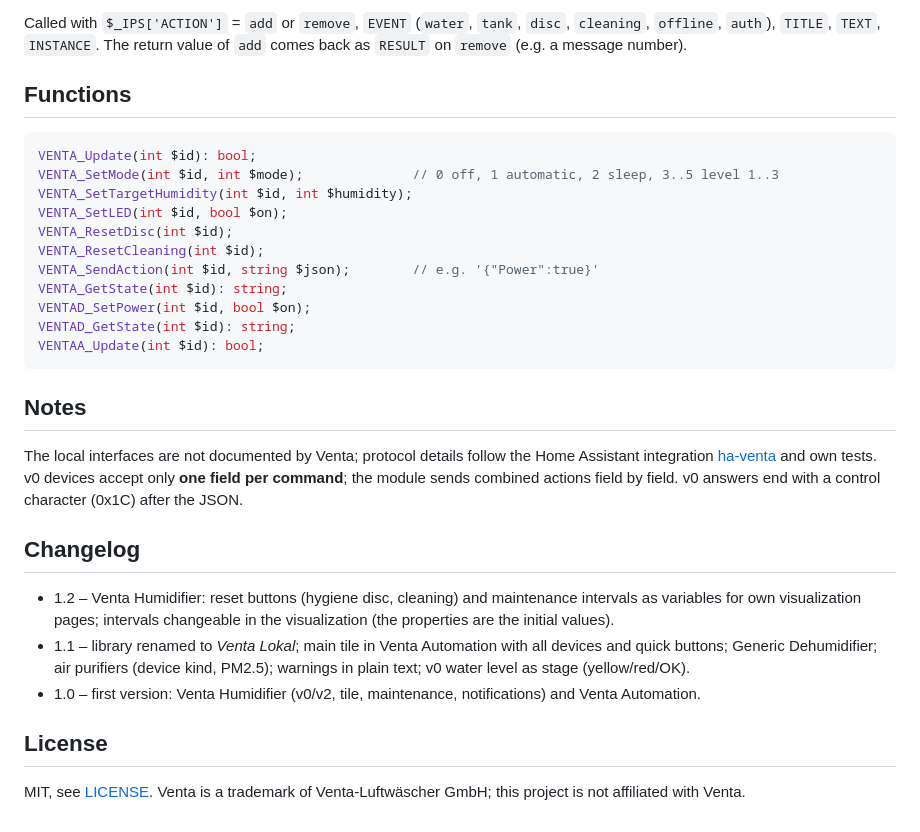
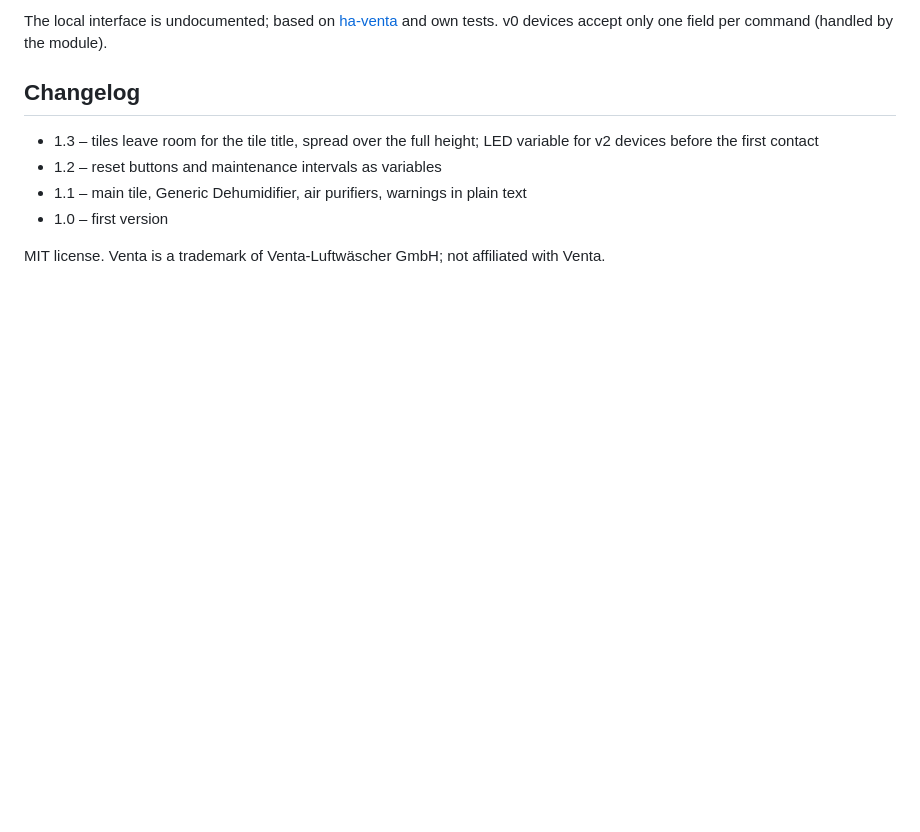
Before and after one commit to cbeham1/SymconVenta, a Markdown page: README.md, the part around one of its changes. Rendered like a GitHub page; blank space fills up the shorter version.

````diff
--- a/README.md
+++ b/README.md
@@ -68,36 +47,11 @@ short press only; a long press resets the WLAN).
-Called with `$_IPS['ACTION']` = `add` or `remove`, `EVENT` (`water`, `tank`, `disc`, `cleaning`, `offline`, `auth`),
-`TITLE`, `TEXT`, `INSTANCE`. The return value of `add` comes back as `RESULT` on `remove` (e.g. a message number).
-
-## Functions
-
-```php
-VENTA_Update(int $id): bool;
-VENTA_SetMode(int $id, int $mode);              // 0 off, 1 automatic, 2 sleep, 3..5 level 1..3
-VENTA_SetTargetHumidity(int $id, int $humidity);
-VENTA_SetLED(int $id, bool $on);
-VENTA_ResetDisc(int $id);
-VENTA_ResetCleaning(int $id);
-VENTA_SendAction(int $id, string $json);        // e.g. '{"Power":true}'
-VENTA_GetState(int $id): string;
-VENTAD_SetPower(int $id, bool $on);
-VENTAD_GetState(int $id): string;
-VENTAA_Update(int $id): bool;
-```
-
-## Notes
-
-The local interfaces are not documented by Venta; protocol details follow the Home Assistant integration
-[ha-venta](https://github.com/Michsior14/ha-venta) and own tests. v0 devices accept only **one field per command**;
-the module sends combined actions field by field. v0 answers end with a control character (0x1C) after the JSON.
+The local interface is undocumented; based on [ha-venta](https://github.com/Michsior14/ha-venta) and own tests. v0 devices
+accept only one field per command (handled by the module).
 
 ## Changelog
 
-* 1.2 – Venta Humidifier: reset buttons (hygiene disc, cleaning) and maintenance intervals as variables for own
-  visualization pages; intervals changeable in the visualization (the properties are the initial values).
-* 1.1 – library renamed to *Venta Lokal*; main tile in Venta Automation with all devices and quick buttons; Generic
-  Dehumidifier; air purifiers (device kind, PM2.5); warnings in plain text; v0 water level as stage (yellow/red/OK).
-* 1.0 – first version: Venta Humidifier (v0/v2, tile, maintenance, notifications) and Venta Automation.
+* 1.3 – tiles leave room for the tile title, spread over the full height; LED variable for v2 devices before the first contact
+* 1.2 – reset buttons and maintenance intervals as variables
+* 1.1 – main tile, Generic Dehumidifier, air purifiers, warnings in plain text
+* 1.0 – first version
 
-## License
-
-MIT, see [LICENSE](LICENSE). Venta is a trademark of Venta-Luftwäscher GmbH; this project is not affiliated with Venta.
+MIT license. Venta is a trademark of Venta-Luftwäscher GmbH; not affiliated with Venta.
````
Also changed, not shown: other parts of README.md (+33 -54 lines), README.de.md (+35 -63 lines), docs/tile-dehumidifier.png (added), docs/tile-humidifier-lph60.png (added), docs/tile-humidifier-lw73.png (added), docs/tile-main.png (added), 5 other files.
